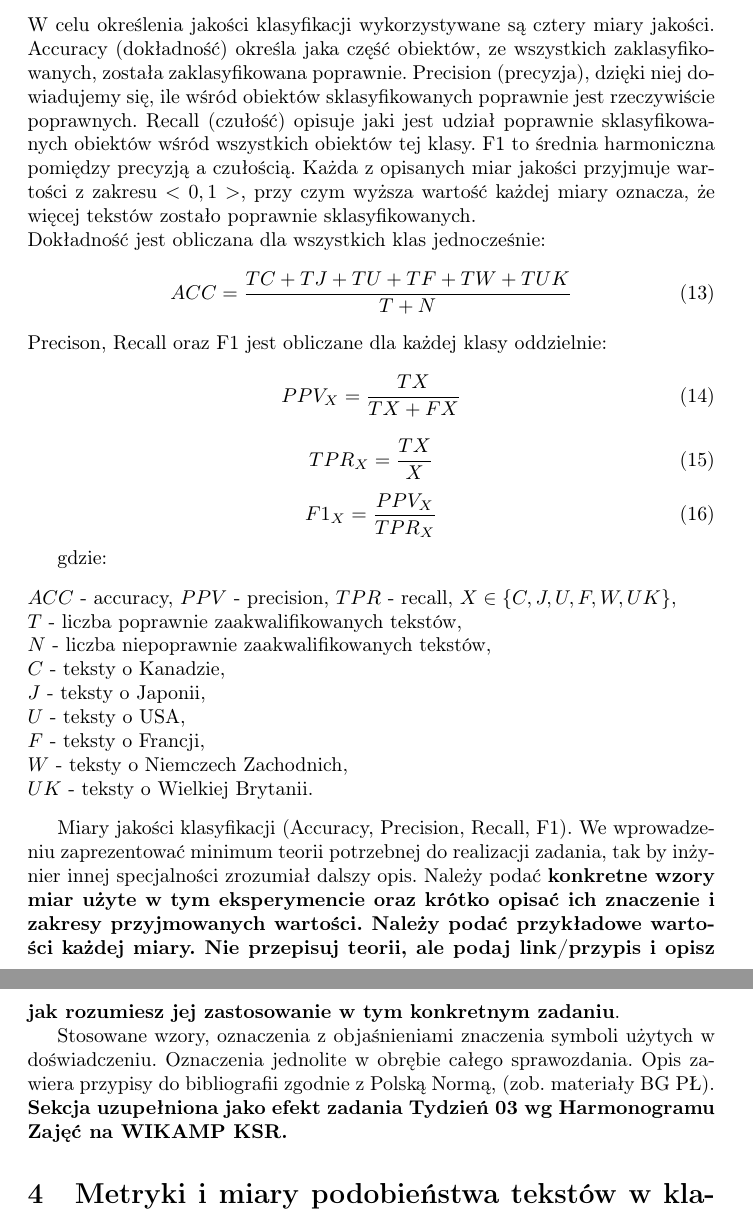
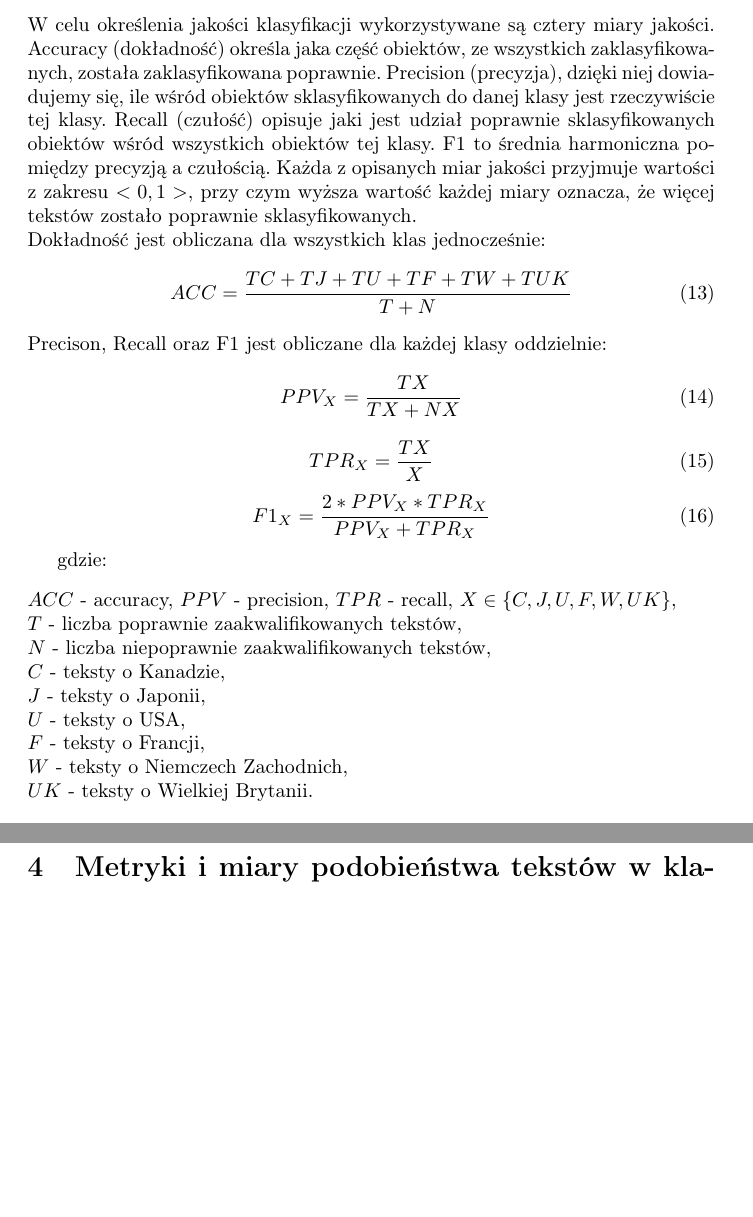
Before and after one commit to 247806/Semestr6, a LaTeX document (KSR/Projekt1/Sprawozdanie-projekt-1-klasyfikacja.tex): two parts of pages 4 and 5 of 6, joined at a grey line, cut so that both start at the same text, the shorter picture padded with empty space. Compiled offline with pdfLaTeX.

Commit message:
KSR -> sprawozdanie etap2 wersja5

```diff
--- a/KSR/Projekt1/Sprawozdanie-projekt-1-klasyfikacja.tex
+++ b/KSR/Projekt1/Sprawozdanie-projekt-1-klasyfikacja.tex
@@ -91,7 +91,7 @@ Wektor cech będzie miał postać:
 
 
 \section{Miary jakości klasyfikacji}
-W celu określenia jakości klasyfikacji wykorzystywane są cztery miary jakości. Accuracy (dokładność) określa jaka część obiektów, ze wszystkich zaklasyfikowanych, została zaklasyfikowana poprawnie. Precision (precyzja), dzięki niej dowiadujemy się, ile wśród obiektów sklasyfikowanych poprawnie jest rzeczywiście poprawnych. Recall (czułość) opisuje jaki jest udział poprawnie sklasyfikowanych obiektów wśród wszystkich obiektów tej klasy. F1 to średnia harmoniczna pomiędzy precyzją a czułością. Każda z opisanych miar jakości przyjmuje wartości z zakresu \(<0, 1>\), przy czym wyższa wartość każdej miary oznacza, że więcej tekstów zostało poprawnie sklasyfikowanych.
+W celu określenia jakości klasyfikacji wykorzystywane są cztery miary jakości. Accuracy (dokładność) określa jaka część obiektów, ze wszystkich zaklasyfikowanych, została zaklasyfikowana poprawnie. Precision (precyzja), dzięki niej dowiadujemy się, ile wśród obiektów sklasyfikowanych do danej klasy jest rzeczywiście tej klasy. Recall (czułość) opisuje jaki jest udział poprawnie sklasyfikowanych obiektów wśród wszystkich obiektów tej klasy. F1 to średnia harmoniczna pomiędzy precyzją a czułością. Każda z opisanych miar jakości przyjmuje wartości z zakresu \(<0, 1>\), przy czym wyższa wartość każdej miary oznacza, że więcej tekstów zostało poprawnie sklasyfikowanych.
 \\
 Dokładność jest obliczana dla wszystkich klas jednocześnie:
 \begin{equation}
@@ -99,13 +99,13 @@ Dokładność jest obliczana dla wszystkich klas jednocześnie:
 \end{equation}
 Precison, Recall oraz F1 jest obliczane dla każdej klasy oddzielnie:
 \begin{equation}
-    PPV_X = \frac {TX}{TX + FX}
+    PPV_X = \frac {TX}{TX + NX}
 \end{equation}
 \begin{equation}
     TPR_X = \frac {TX}{X}
 \end{equation}
 \begin{equation}
-    F1_X = \frac{PPV_X}{TPR_X}
+    F1_X = \frac{2 * PPV_X * TPR_X}{PPV_X + TPR_X}
 \end{equation}
 
 gdzie:
@@ -121,18 +121,6 @@ gdzie:
 \( UK \) - teksty o Wielkiej Brytanii. \\
 \end{flushleft}
 
-Miary jakości klasyfikacji (Accuracy, Precision,
-Recall, F1). We wprowadzeniu zaprezentować minimum teorii potrzebnej do realizacji
-zadania, tak by inżynier innej specjalności zrozumiał dalszy opis. Należy podać {\bf konkretne wzory miar użyte w tym eksperymencie oraz krótko
-opisać ich znaczenie i zakresy przyjmowanych wartości. Należy podać przykładowe
-wartości każdej miary. Nie przepisuj
-teorii, ale podaj link/przypis i opisz jak rozumiesz jej zastosowanie w tym konkretnym
-zadaniu}. \\
-\indent Stosowane wzory, oznaczenia z objaśnieniami znaczenia symboli użytych w
-doświadczeniu. Oznaczenia jednolite w obrębie całego sprawozdania.  Opis zawiera przypisy do bibliografii zgodnie z
-Polską Normą, (zob. materiały BG PŁ).\\
-\noindent {\bf Sekcja uzupełniona jako efekt zadania Tydzień 03 wg Harmonogramu Zajęć
-na WIKAMP KSR.}
 
 
 \section{Metryki i miary podobieństwa tekstów w klasyfikacji}
```
Also changed, not shown: KSR/Projekt1/Sprawozdanie-projekt-1-klasyfikacja.tex (2 more changed lines).
